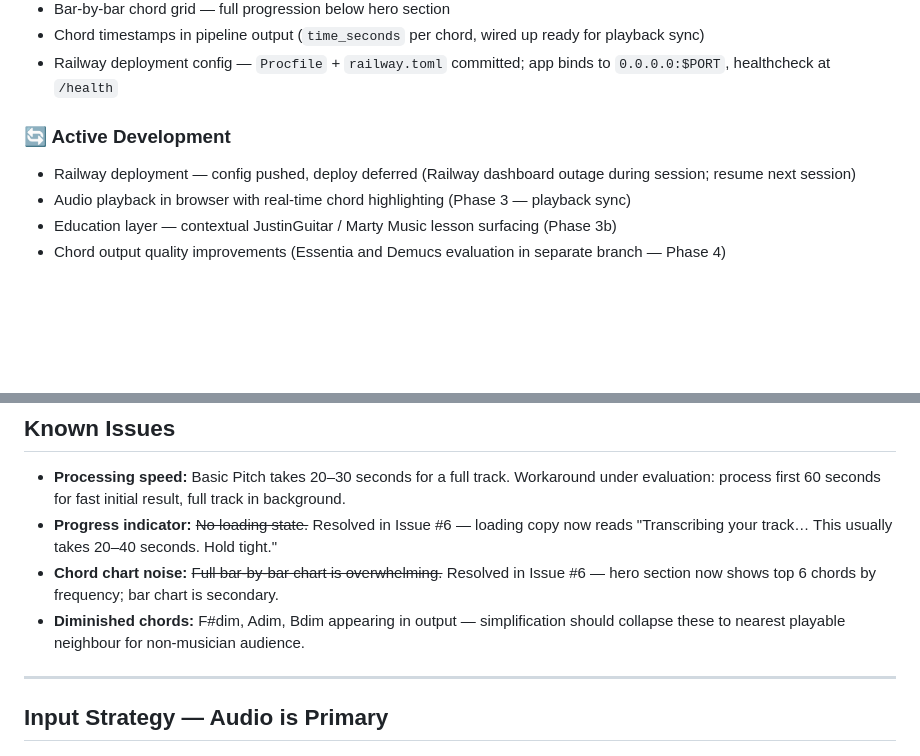
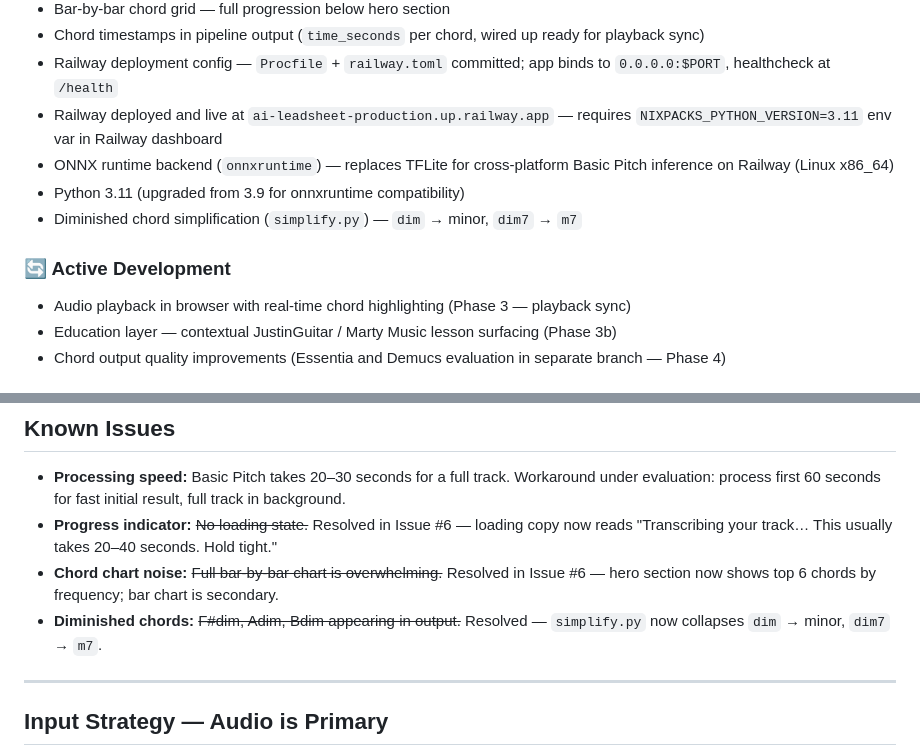
Before and after one commit to michaelecryan/ai-leadsheet, a Markdown page: CLAUDE.md, 2 parts joined by grey strips. Drawn GitHub-style; blank space fills up the shorter version.

Commit message:
docs: update CLAUDE.md — Railway live, dim chords resolved, Python 3.11
Session progress: Railway deployed and live, onnxruntime backend added,
Python bumped to 3.11, F chord diagram fixed, diminished chord
simplification implemented. Known issues updated.

Co-Authored-By: Claude Sonnet 4.6 <noreply@anthropic.com>

```diff
--- a/CLAUDE.md
+++ b/CLAUDE.md
@@ -57,9 +57,12 @@ The user is a non-musician. They do not know what a chord progression is. They d
 - Bar-by-bar chord grid — full progression below hero section
 - Chord timestamps in pipeline output (`time_seconds` per chord, wired up ready for playback sync)
 - Railway deployment config — `Procfile` + `railway.toml` committed; app binds to `0.0.0.0:$PORT`, healthcheck at `/health`
+- Railway deployed and live at `ai-leadsheet-production.up.railway.app` — requires `NIXPACKS_PYTHON_VERSION=3.11` env var in Railway dashboard
+- ONNX runtime backend (`onnxruntime`) — replaces TFLite for cross-platform Basic Pitch inference on Railway (Linux x86_64)
+- Python 3.11 (upgraded from 3.9 for onnxruntime compatibility)
+- Diminished chord simplification (`simplify.py`) — `dim` → minor, `dim7` → `m7`
 
 ### 🔄 Active Development
-- Railway deployment — config pushed, deploy deferred (Railway dashboard outage during session; resume next session)
 - Audio playback in browser with real-time chord highlighting (Phase 3 — playback sync)
 - Education layer — contextual JustinGuitar / Marty Music lesson surfacing (Phase 3b)
 - Chord output quality improvements (Essentia and Demucs evaluation in separate branch — Phase 4)
@@ -80,7 +83,7 @@ The user is a non-musician. They do not know what a chord progression is. They d
 - **Processing speed:** Basic Pitch takes 20–30 seconds for a full track. Workaround under evaluation: process first 60 seconds for fast initial result, full track in background.
 - **Progress indicator:** ~~No loading state.~~ Resolved in Issue #6 — loading copy now reads "Transcribing your track… This usually takes 20–40 seconds. Hold tight."
 - **Chord chart noise:** ~~Full bar-by-bar chart is overwhelming.~~ Resolved in Issue #6 — hero section now shows top 6 chords by frequency; bar chart is secondary.
-- **Diminished chords:** F#dim, Adim, Bdim appearing in output — simplification should collapse these to nearest playable neighbour for non-musician audience.
+- **Diminished chords:** ~~F#dim, Adim, Bdim appearing in output.~~ Resolved — `simplify.py` now collapses `dim` → minor, `dim7` → `m7`.
 
 ---
 
```
